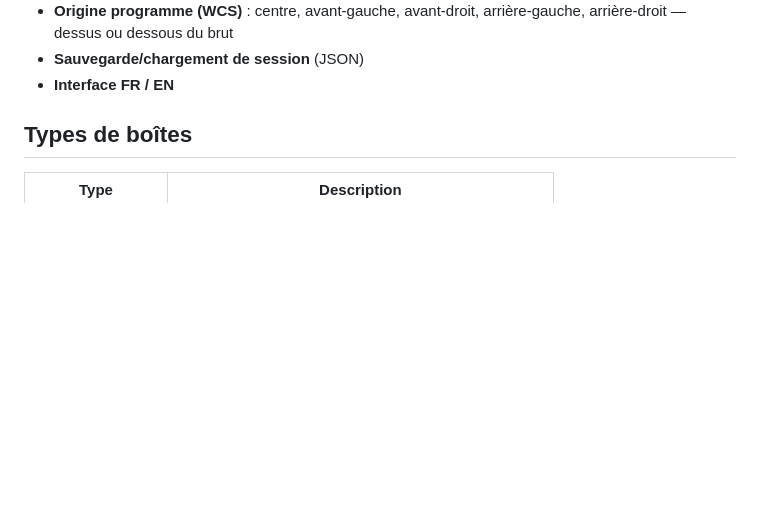
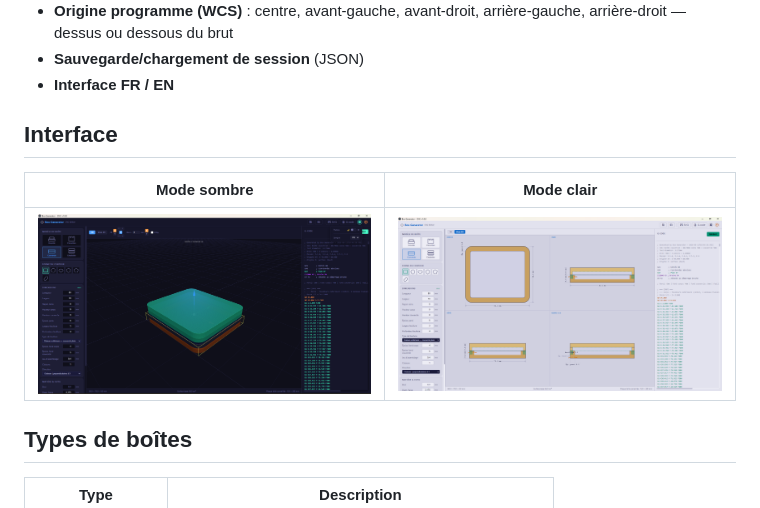
Before and after one commit to zebruo/boxgenerator, a Markdown page: README.fr.md, the part around the change. Drawn GitHub-style; pictures changed too: docs/mode_clair.png (added), docs/mode_sombre.png (added); blank space fills up the shorter version.

Commit message:
Docs: ajout chapitre Interface (captures mode sombre/clair) dans README et README.fr
Co-Authored-By: Claude Sonnet 4.6 <noreply@anthropic.com>

```diff
--- a/README.fr.md
+++ b/README.fr.md
@@ -18,6 +18,12 @@ Application desktop de génération de boîtes paramétriques avec export G-code
 - **Origine programme (WCS)** : centre, avant-gauche, avant-droit, arrière-gauche, arrière-droit — dessus ou dessous du brut
 - **Sauvegarde/chargement de session** (JSON)
 - **Interface FR / EN**
+
+## Interface
+
+| Mode sombre | Mode clair |
+|---|---|
+| ![Mode sombre](docs/mode_sombre.png) | ![Mode clair](docs/mode_clair.png) |
 
 ## Types de boîtes
 
```
Also changed, not shown: README.md (+6 -0 lines).
